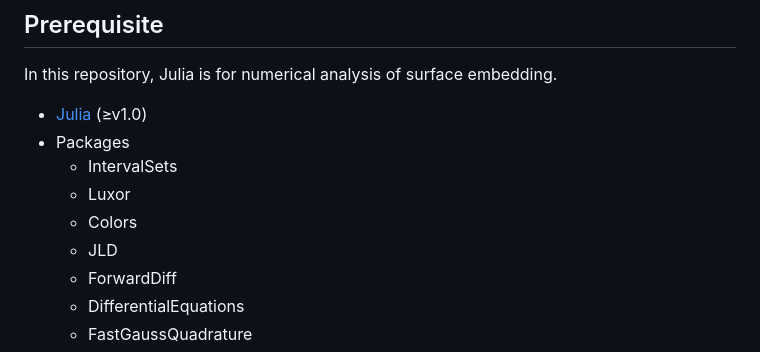
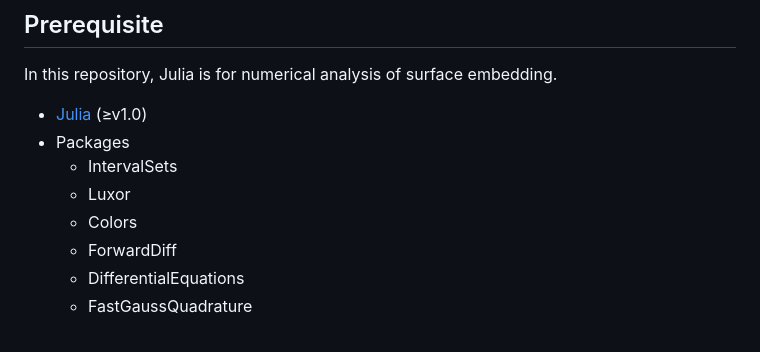
Before and after one commit to hyrodium/ElasticSurfaceEmbedding.jl, a Markdown page: Julia/HowToRunJuliaCode.md, the part around the change. Rendered like a GitHub page.

```diff
--- a/Julia/HowToRunJuliaCode.md
+++ b/Julia/HowToRunJuliaCode.md
@@ -21,7 +21,6 @@ In this repository, Julia is for numerical analysis of surface embedding.
     * IntervalSets
     * Luxor
     * Colors
-    * JLD
     * ForwardDiff
     * DifferentialEquations
     * FastGaussQuadrature
```
Also changed, not shown: README.md (+1 -1 lines), Craft/HowToMakePaperModel.md (renamed from Example/HowToMakePaperModel.md), Wolfram/HowToRunWolframCode.md (renamed from Mathematica/HowToRunWolframCode.md), img/me.jpg (added), 4 other files.
